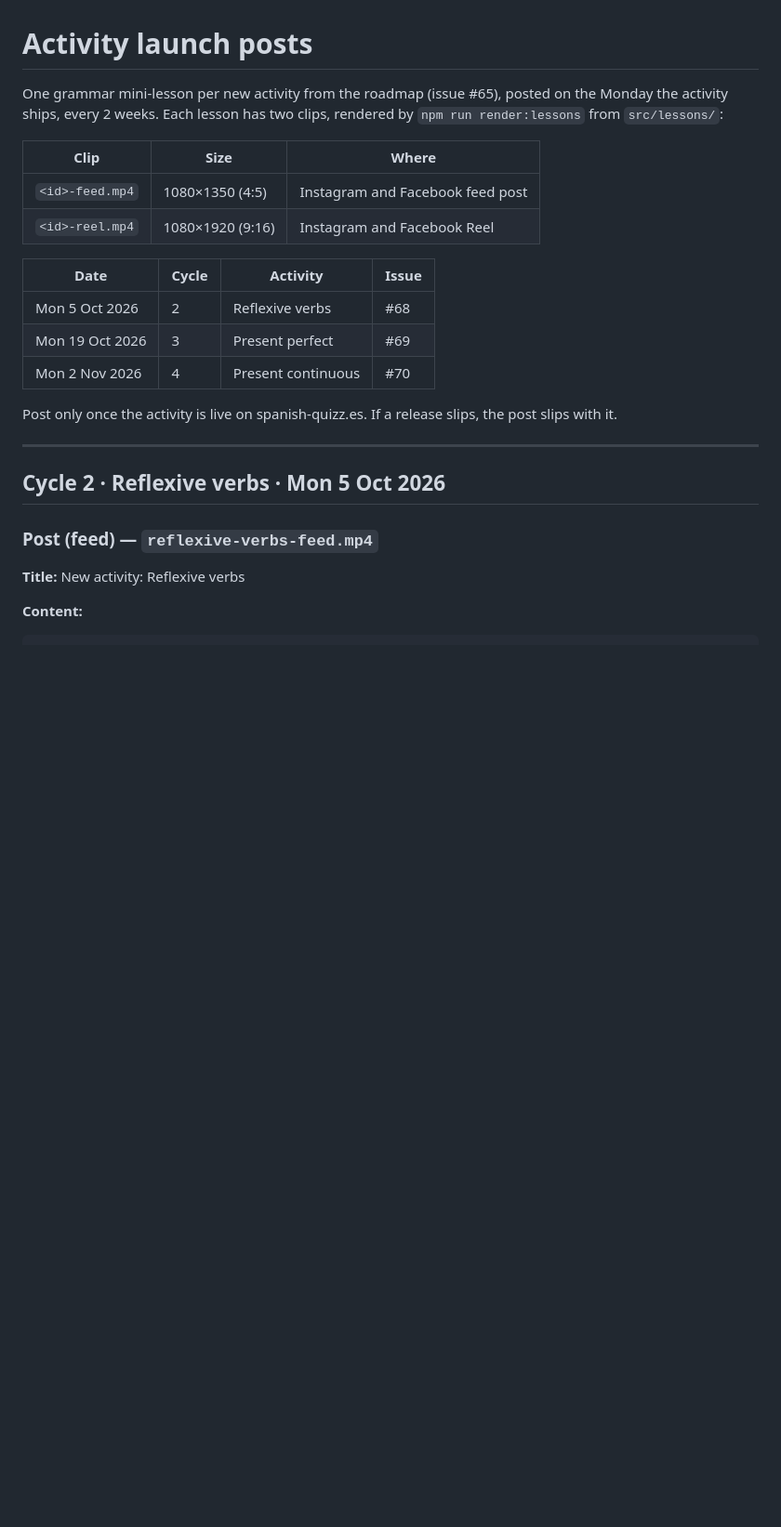
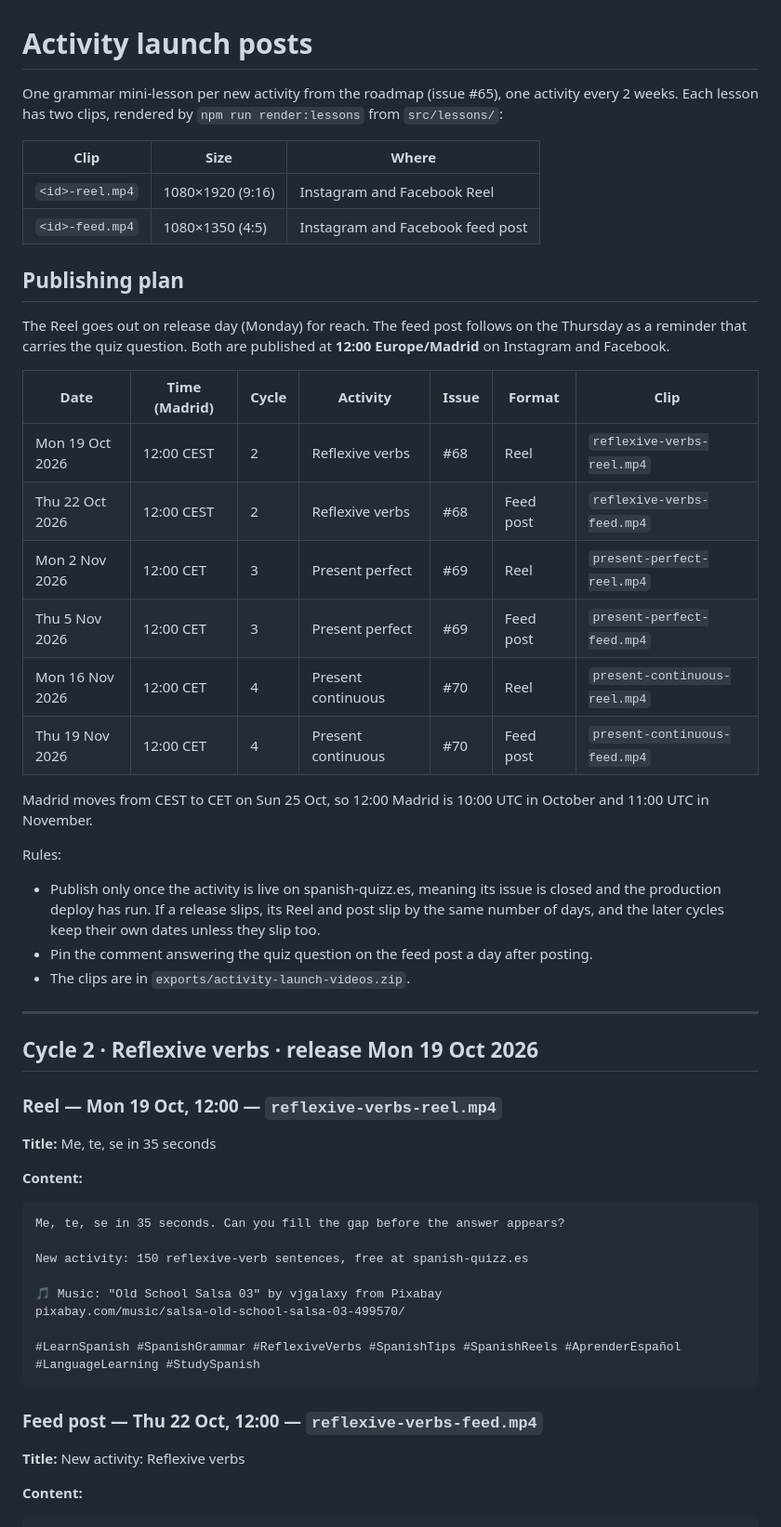
Before and after one commit to aleksanderlech-itx/spanish-gustar-quiz, a Markdown page: tutorial-videos/SOCIAL-POSTS.md, the part around one of its changes. Shown at 93% size. Rendered like a GitHub page; blank space fills up the shorter version.

Commit message:
Publishing plan for the Cycle 2–4 launch Reels and posts (#102)
Cycle 2 moves to Mon 19 Oct (reflexive verbs is not built yet), then
Mon 2 Nov and Mon 16 Nov, following the 2-week cycles in #65.


Claude-Session: https://claude.ai/code/session_01BX8zh9hR6QBKELxgLv9GWX

Co-authored-by: Claude <noreply@anthropic.com>

````diff
--- a/tutorial-videos/SOCIAL-POSTS.md
+++ b/tutorial-videos/SOCIAL-POSTS.md
@@ -1,28 +1,63 @@
 # Activity launch posts
 
-One grammar mini-lesson per new activity from the roadmap (issue #65), posted on the
-Monday the activity ships, every 2 weeks. Each lesson has two clips, rendered by
-`npm run render:lessons` from `src/lessons/`:
+One grammar mini-lesson per new activity from the roadmap (issue #65), one activity
+every 2 weeks. Each lesson has two clips, rendered by `npm run render:lessons` from
+`src/lessons/`:
 
 | Clip | Size | Where |
 |---|---|---|
+| `<id>-reel.mp4` | 1080×1920 (9:16) | Instagram and Facebook Reel |
 | `<id>-feed.mp4` | 1080×1350 (4:5) | Instagram and Facebook feed post |
-| `<id>-reel.mp4` | 1080×1920 (9:16) | Instagram and Facebook Reel |
 
-| Date | Cycle | Activity | Issue |
-|---|---|---|---|
-| Mon 5 Oct 2026 | 2 | Reflexive verbs | #68 |
-| Mon 19 Oct 2026 | 3 | Present perfect | #69 |
-| Mon 2 Nov 2026 | 4 | Present continuous | #70 |
+## Publishing plan
 
-Post only once the activity is live on spanish-quizz.es. If a release slips, the post
-slips with it.
+The Reel goes out on release day (Monday) for reach. The feed post follows on the
+Thursday as a reminder that carries the quiz question. Both are published at
+**12:00 Europe/Madrid** on Instagram and Facebook.
+
+| Date | Time (Madrid) | Cycle | Activity | Issue | Format | Clip |
+|---|---|---|---|---|---|---|
+| Mon 19 Oct 2026 | 12:00 CEST | 2 | Reflexive verbs | #68 | Reel | `reflexive-verbs-reel.mp4` |
+| Thu 22 Oct 2026 | 12:00 CEST | 2 | Reflexive verbs | #68 | Feed post | `reflexive-verbs-feed.mp4` |
+| Mon 2 Nov 2026 | 12:00 CET | 3 | Present perfect | #69 | Reel | `present-perfect-reel.mp4` |
+| Thu 5 Nov 2026 | 12:00 CET | 3 | Present perfect | #69 | Feed post | `present-perfect-feed.mp4` |
+| Mon 16 Nov 2026 | 12:00 CET | 4 | Present continuous | #70 | Reel | `present-continuous-reel.mp4` |
+| Thu 19 Nov 2026 | 12:00 CET | 4 | Present continuous | #70 | Feed post | `present-continuous-feed.mp4` |
+
+Madrid moves from CEST to CET on Sun 25 Oct, so 12:00 Madrid is 10:00 UTC in October
+and 11:00 UTC in November.
+
+Rules:
+
+- Publish only once the activity is live on spanish-quizz.es, meaning its issue is
+  closed and the production deploy has run. If a release slips, its Reel and post slip
+  by the same number of days, and the later cycles keep their own dates unless they slip
+  too.
+- Pin the comment answering the quiz question on the feed post a day after posting.
+- The clips are in `exports/activity-launch-videos.zip`.
 
 ---
 
-## Cycle 2 · Reflexive verbs · Mon 5 Oct 2026
+## Cycle 2 · Reflexive verbs · release Mon 19 Oct 2026
 
-### Post (feed) — `reflexive-verbs-feed.mp4`
+### Reel — Mon 19 Oct, 12:00 — `reflexive-verbs-reel.mp4`
+
+**Title:** Me, te, se in 35 seconds
+
+**Content:**
+
+```
+Me, te, se in 35 seconds. Can you fill the gap before the answer appears?
+
+New activity: 150 reflexive-verb sentences, free at spanish-quizz.es
+
+🎵 Music: "Old School Salsa 03" by vjgalaxy from Pixabay
+pixabay.com/music/salsa-old-school-salsa-03-499570/
+
+#LearnSpanish #SpanishGrammar #ReflexiveVerbs #SpanishTips #SpanishReels #AprenderEspañol #LanguageLearning #StudySpanish
+```
+
+### Feed post — Thu 22 Oct, 12:00 — `reflexive-verbs-feed.mp4`
 
 **Title:** New activity: Reflexive verbs
 
````
Also changed, not shown: other parts of tutorial-videos/SOCIAL-POSTS.md (+20 -37 lines).
